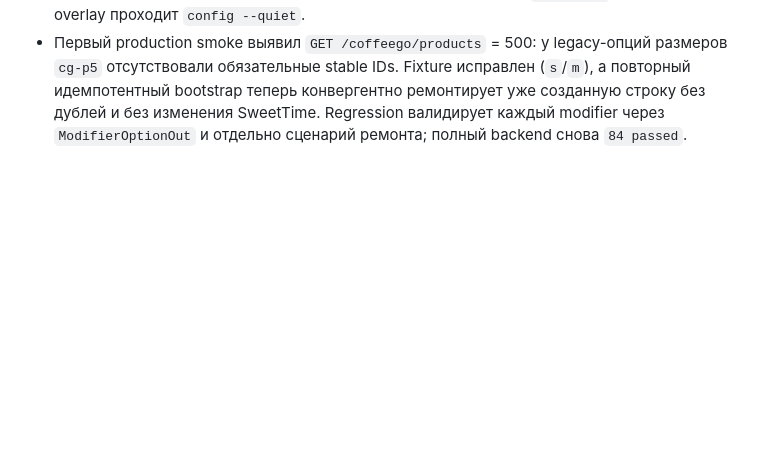
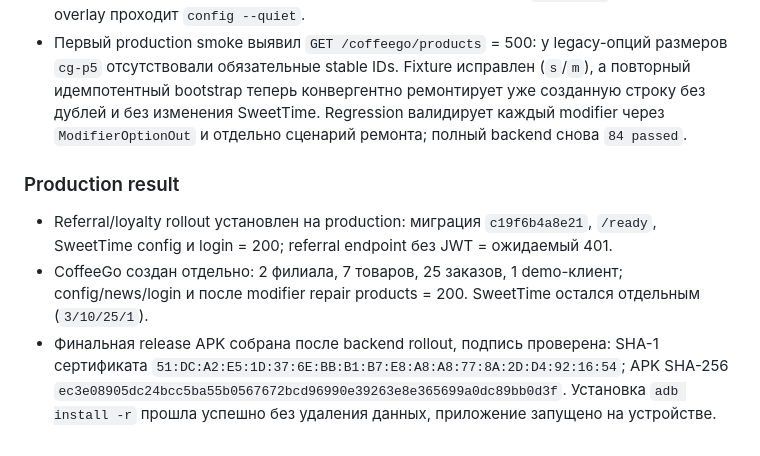
Before and after one commit to Turdukulov01/SweetTime, a Markdown page: docs/collab/CODEX_NOTES.md, the part around the change. GitHub-like rendering; blank space fills up the shorter version.

Commit message:
docs: record production referral rollout

```diff
--- a/docs/collab/CODEX_NOTES.md
+++ b/docs/collab/CODEX_NOTES.md
@@ -1500,3 +1500,14 @@ feed post и MP4 story, затем проверить RU/KY/EN, expiry и Androi
   идемпотентный bootstrap теперь конвергентно ремонтирует уже созданную строку без дублей и
   без изменения SweetTime. Regression валидирует каждый modifier через `ModifierOptionOut` и
   отдельно сценарий ремонта; полный backend снова `84 passed`.
+
+### Production result
+
+- Referral/loyalty rollout установлен на production: миграция `c19f6b4a8e21`, `/ready`,
+  SweetTime config и login = 200; referral endpoint без JWT = ожидаемый 401.
+- CoffeeGo создан отдельно: 2 филиала, 7 товаров, 25 заказов, 1 demo-клиент; config/news/login
+  и после modifier repair products = 200. SweetTime остался отдельным (`3/10/25/1`).
+- Финальная release APK собрана после backend rollout, подпись проверена: SHA-1 сертификата
+  `51:DC:A2:E5:1D:37:6E:BB:B1:B7:E8:A8:A8:77:8A:2D:D4:92:16:54`; APK SHA-256
+  `ec3e08905dc24bcc5ba55b0567672bcd96990e39263e8e365699a0dc89bb0d3f`. Установка
+  `adb install -r` прошла успешно без удаления данных, приложение запущено на устройстве.
```
